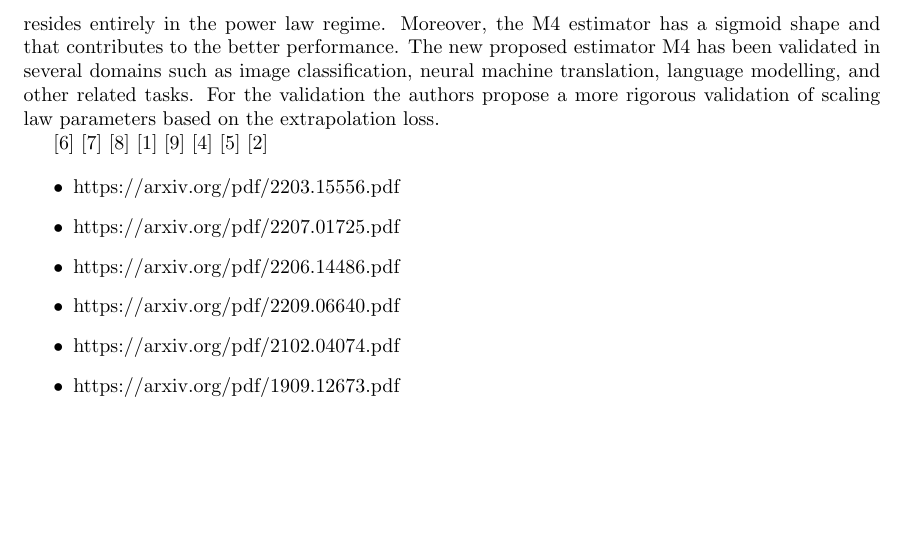
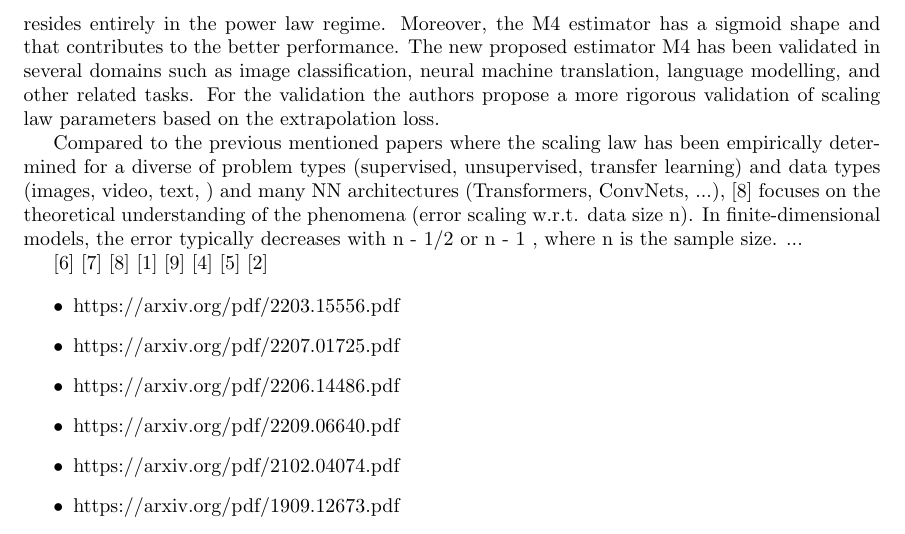
Before and after one commit to tmuehlen80/training_dataset_size_per_class, a LaTeX document (paper/technical_report.tex): part of page 3 of 13, cut so that both start at the same text, the shorter picture padded with empty space. Compiled offline with pdfLaTeX.

Commit message:
Add one more paper review. .. not finished

```diff
--- a/paper/technical_report.tex
+++ b/paper/technical_report.tex
@@ -57,6 +57,8 @@ Motivated by the fact that GPUs and model capacity have continuously continued t
 Compared to the other papers that mainly target vision tasks \cite{hoffmann2022training} focus on large language model. The trend so far in large language model training has been to increase the model size, often without increasing the number of training tokens. Thus the paper investigates the optimal model size and number of tokens for training a transformer language model under a given compute/FLOPs budget. The paper presents three predictive approaches that start by training a range of models varying both model size and the number of training tokens and use the resulting training curves to fit an empirical estimator. Similarly as some of the above presented literature the paper assume a power-law relationship between compute and model size. The resulting predictions are similar for all three methods and suggest that parameter count and number of training tokens should be increased equally with more compute i.e. for every doubling of model size the number of training tokens should also be doubled. The authors propose and use the Chinchilla LLM to test and proof the hypothesis.
 
 The authors of \cite{alabdulmohsin2022revisiting} revisit the scaling law in vision and language domain and emphasise that in order to achieve benefits of such scaling laws in practice, it is important that scaling laws extrapolate accurately instead of interpolating the learning curve. The paper shows how the scaling exponent c of a power law estimator that extrapolates best can be quite different from the exponent that best fits the given (finite) learning curve. Thus a new estimator (denoted as M4) is proposed which extrapolates more accurately than previous methods such as a power law estimator M2. M2 is a subset of M4 such that using M4 becomes equivalent to using M2 when the observed learning curve resides entirely in the power law regime. Moreover, the M4 estimator has a sigmoid shape and that contributes to the better performance. The new proposed estimator M4 has been validated in several domains such as image classification, neural machine translation, language modelling, and other related tasks. For the validation the authors propose a more rigorous validation of scaling law parameters based on the extrapolation loss.
+
+Compared to the previous mentioned papers where the scaling law has been empirically determined for a diverse of problem types (supervised, unsupervised, transfer learning) and data types (images, video, text, ) and many NN architectures (Transformers, ConvNets, ...), \cite{hutter2021learning} focuses on the theoretical understanding of the phenomena (error scaling w.r.t. data size n). In finite-dimensional models, the error typically decreases with n - 1/2 or n - 1 , where n is the sample size. ...
 
 \cite{hoffmann2022training}
 \cite{alabdulmohsin2022revisiting}
```
Also changed, not shown: paper/technical_report.pdf.
